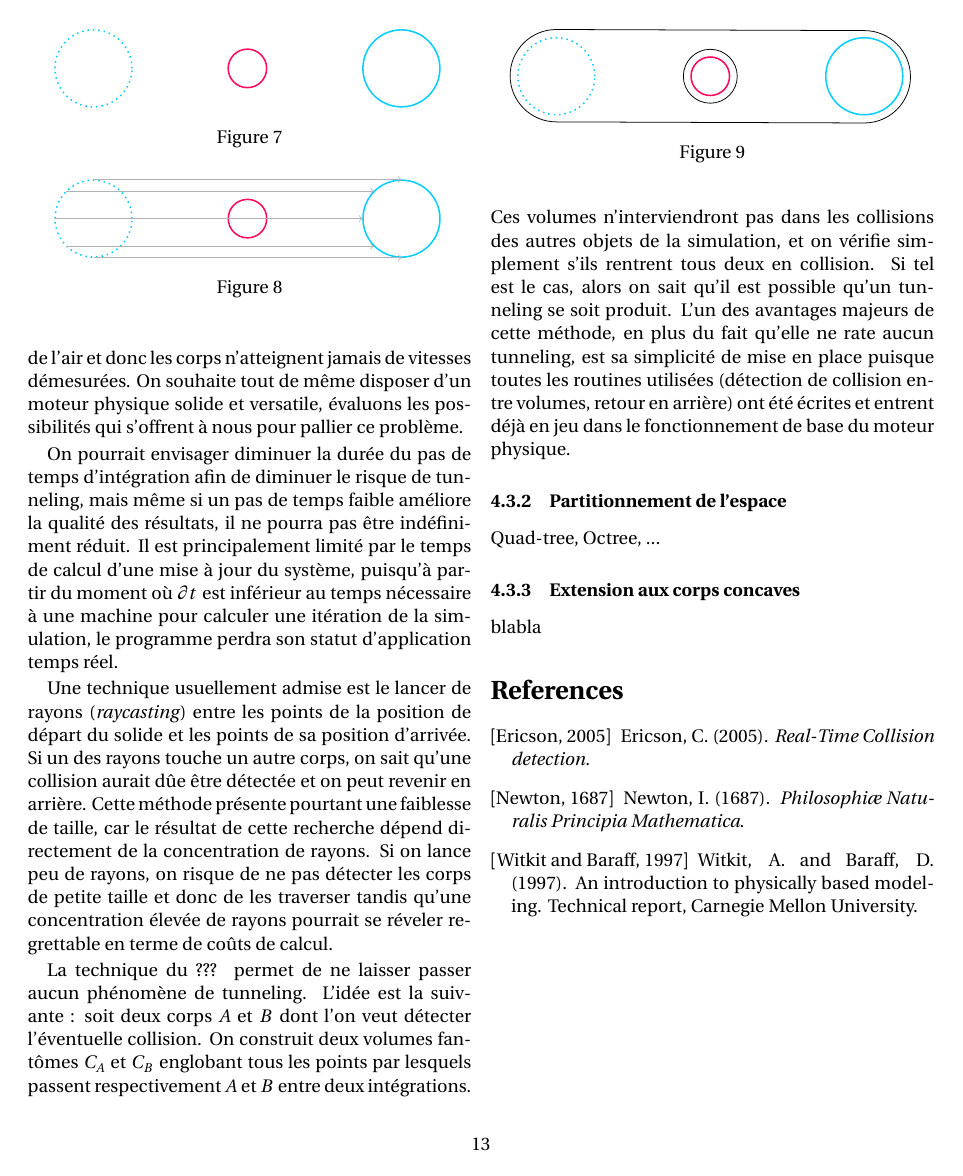
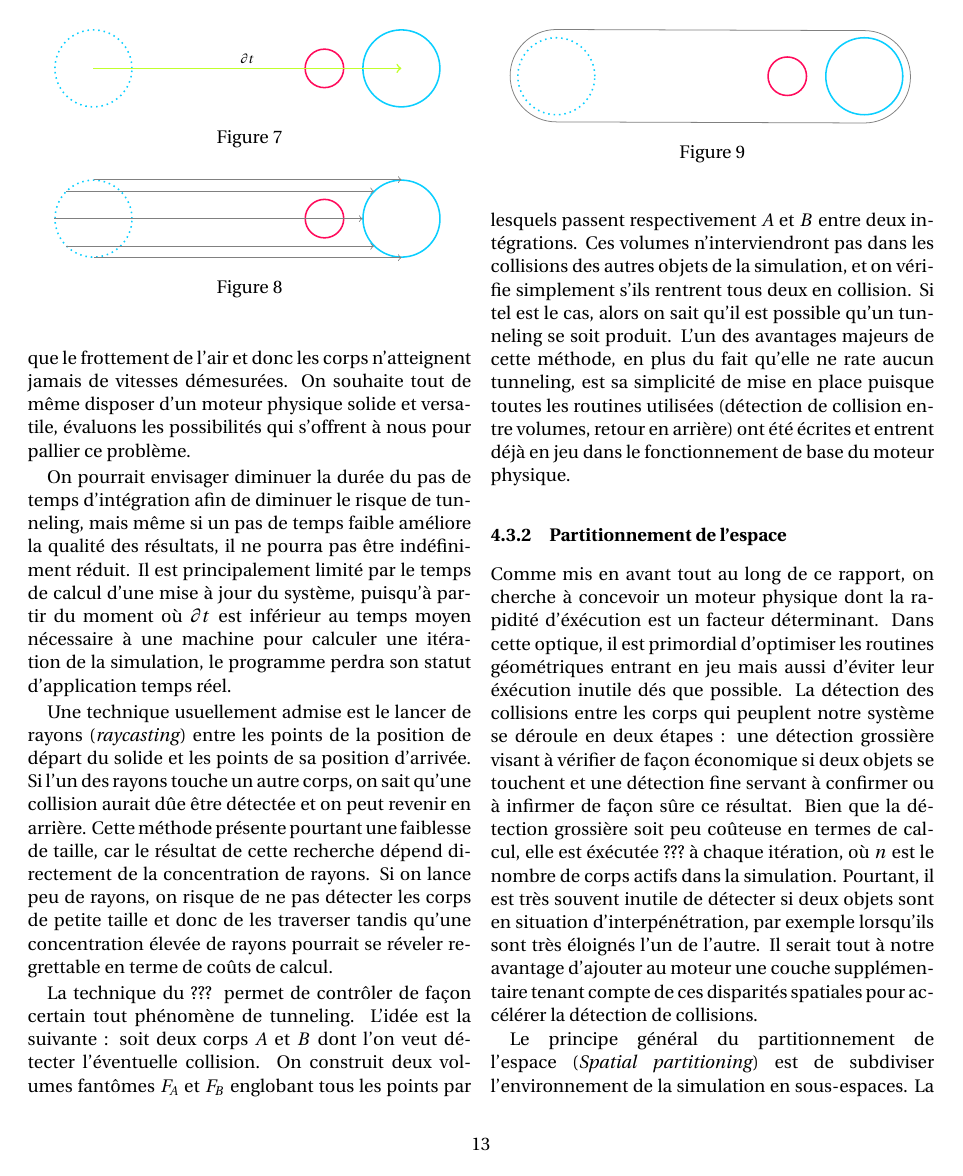
Before and after one commit to merwaaan/physics, a LaTeX document (rapport/rapport.tex, which reads rapport/images/tunneling1.tikz, rapport/images/tunneling3.tikz, rapport/moteur.tex): page 13 of 13 before the commit and page 13 of 14 after it. Compiled offline with XeLaTeX.

Commit message:
modified pictures, wrote about spatial partitioning

```diff
--- a/rapport/images/tunneling1.tikz
+++ b/rapport/images/tunneling1.tikz
@@ -1,4 +1,5 @@
 \begin{tikzpicture}[scale=0.7, transform shape]
   \input{images/tunneling_base.tikz}
 
+  \draw[->,thick,vert] (AT1) to node[black,auto] {$\deriv t$} (AT2);
 \end{tikzpicture}
--- a/rapport/images/tunneling3.tikz
+++ b/rapport/images/tunneling3.tikz
@@ -4,9 +4,7 @@
   \coordinate (a1n) at ($(a1.north)+(0,0.2)$);
   \coordinate (a2s) at ($(a2.south)+(0,-0.2)$);
 
-  \draw (a1n) arc (90:270:1.2cm) --
+  \draw[gris] (a1n) arc (90:270:1.2cm) --
   (a2s) arc (-90:90:1.2cm) --
   (a1n);
-
-  \draw (B) circle (0.7cm);
 \end{tikzpicture}
--- a/rapport/moteur.tex
+++ b/rapport/moteur.tex
@@ -46,20 +46,20 @@ afin de diminuer le risque de tunneling, mais même si un pas de temps
 faible améliore la qualité des résultats, il ne pourra pas être
 indéfiniment réduit. Il est principalement limité par le temps de
 calcul d'une mise à jour du système, puisqu'à partir du moment o\`u
-$\deriv t$ est inférieur au temps nécessaire à une machine pour
+$\deriv t$ est inférieur au temps moyen nécessaire à une machine pour
 calculer une itération de la simulation, le programme perdra son
 statut d'application temps réel.
 
 Une technique usuellement admise est le lancer de rayons
 (\textit{raycasting}) entre les points de la position de départ du
-solide et les points de sa position d'arrivée. Si un des rayons touche
-un autre corps, on sait qu'une collision aurait dûe être détectée et
-on peut revenir en arrière. Cette méthode présente pourtant une
-faiblesse de taille, car le résultat de cette recherche dépend
-directement de la concentration de rayons. Si on lance peu de rayons,
-on risque de ne pas détecter les corps de petite taille et donc de les
-traverser tandis qu'une concentration élevée de rayons pourrait se
-réveler regrettable en terme de coûts de calcul.
+solide et les points de sa position d'arrivée. Si l'un des rayons
+touche un autre corps, on sait qu'une collision aurait dûe être
+détectée et on peut revenir en arrière. Cette méthode présente
+pourtant une faiblesse de taille, car le résultat de cette recherche
+dépend directement de la concentration de rayons. Si on lance peu de
+rayons, on risque de ne pas détecter les corps de petite taille et
+donc de les traverser tandis qu'une concentration élevée de rayons
+pourrait se réveler regrettable en terme de coûts de calcul.
 
 \begin{figure}
   \centering
@@ -68,20 +68,20 @@ réveler regrettable en terme de coûts de calcul.
   \label{tunneling2}
 \end{figure}
 
-La technique du ??? permet de ne laisser passer aucun phénomène de
-tunneling. L'idée est la suivante : soit deux corps $A$ et $B$ dont
-l'on veut détecter l'éventuelle collision. On construit deux volumes
-fantômes $C_A$ et $C_B$ englobant tous les points par lesquels passent
-respectivement $A$ et $B$ entre deux intégrations. Ces volumes
-n'interviendront pas dans les collisions des autres objets de la
-simulation, et on vérifie simplement s'ils rentrent tous deux en
-collision. Si tel est le cas, alors on sait qu'il est possible qu'un
-tunneling se soit produit. L'un des avantages majeurs de cette
-méthode, en plus du fait qu'elle ne rate aucun tunneling, est sa
-simplicité de mise en place puisque toutes les routines utilisées
-(détection de collision entre volumes, retour en arrière) ont été
-écrites et entrent déjà en jeu dans le fonctionnement de base du
-moteur physique.
+La technique du ??? permet de contrôler de façon certain tout
+phénomène de tunneling. L'idée est la suivante : soit deux corps $A$
+et $B$ dont l'on veut détecter l'éventuelle collision. On construit
+deux volumes fantômes $F_A$ et $F_B$ englobant tous les points par
+lesquels passent respectivement $A$ et $B$ entre deux
+intégrations. Ces volumes n'interviendront pas dans les collisions des
+autres objets de la simulation, et on vérifie simplement s'ils
+rentrent tous deux en collision. Si tel est le cas, alors on sait
+qu'il est possible qu'un tunneling se soit produit. L'un des avantages
+majeurs de cette méthode, en plus du fait qu'elle ne rate aucun
+tunneling, est sa simplicité de mise en place puisque toutes les
+routines utilisées (détection de collision entre volumes, retour en
+arrière) ont été écrites et entrent déjà en jeu dans le fonctionnement
+de base du moteur physique.
 
 \begin{figure}
   \centering
@@ -92,4 +92,23 @@ moteur physique.
 
 \subsubsection{Partitionnement de l'espace}
 
-Quad-tree, Octree, ...
+Comme mis en avant tout au long de ce rapport, on cherche à concevoir
+un moteur physique dont la rapidité d'éxécution est un facteur
+déterminant. Dans cette optique, il est primordial d'optimiser les
+routines géométriques entrant en jeu mais aussi d'éviter leur
+éxécution inutile dés que possible. La détection des collisions entre
+les corps qui peuplent notre système se déroule en deux étapes : une
+détection grossière visant à vérifier de façon économique si deux
+objets se touchent et une détection fine servant à confirmer ou à
+infirmer de façon sûre ce résultat. Bien que la détection grossière
+soit peu coûteuse en termes de calcul, elle est éxécutée $???$ à
+chaque itération, o\`u $n$ est le nombre de corps actifs dans la
+simulation. Pourtant, il est très souvent inutile de détecter si deux
+objets sont en situation d'interpénétration, par exemple lorsqu'ils
+sont très éloignés l'un de l'autre. Il serait tout à notre avantage
+d'ajouter au moteur une couche supplémentaire tenant compte de ces
+disparités spatiales pour accélérer la détection de collisions.
+
+Le principe général du partitionnement de l'espace (\textit{Spatial
+  partitioning}) est de subdiviser l'environnement de la simulation en
+sous-espaces. La répartition des corps dans ces sous-espaces dépend
@@ -99 +141,0 @@ Quad-tree, Octree, ...
-blabla
--- a/rapport/rapport.tex
+++ b/rapport/rapport.tex
@@ -12,7 +12,7 @@
 \definecolor{vert}{HTML}{C1FF2D}
 \definecolor{bleu}{HTML}{0BCEFF}
 \definecolor{rose}{HTML}{FF0B5B}
-\definecolor{gris}{gray}{0.7}
+\definecolor{gris}{gray}{0.5}
 
 \usetikzlibrary{shapes,fit,calc}
 
```
Also changed, not shown: rapport/images/tunneling_base.tikz (+1 -1 lines), rapport/rapport.pdf, rapport/moteur.tex (40 more changed lines).
